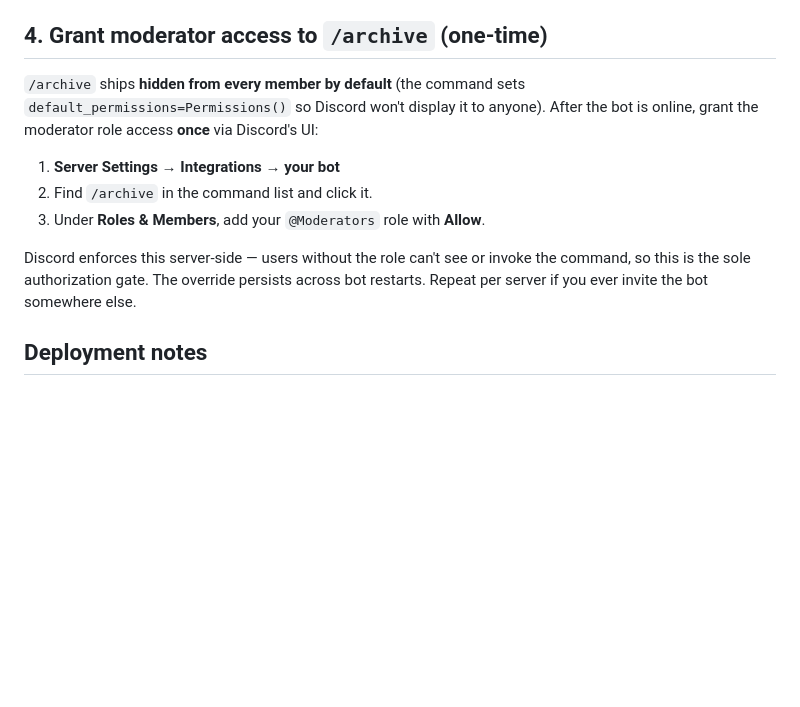
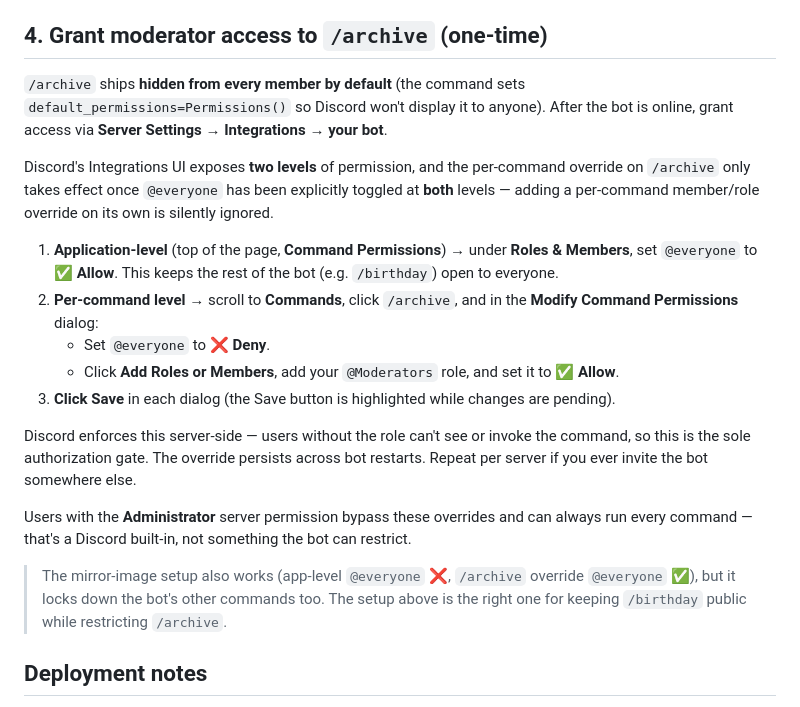
Before and after one commit to illumeow/cat.h, a Markdown page: USAGE.md, the part around the change. GitHub-like rendering; blank space fills up the shorter version.

Commit message:
docs(usage): document two-level Integrations UI for /archive grants
The previous § 4 said "find /archive in the command list and add your
moderator role with Allow," which silently fails: Discord requires
@everyone to be toggled at both the application level and the
per-command override level before a role/member override actually
takes effect. Rewrite the section to walk through both levels with the
recommended toggle pair, note the mirror-image alternative for the
"lock the whole bot" case, and call out that Administrator-permission
users always bypass the gate.

Co-Authored-By: Claude Opus 4.7 <noreply@anthropic.com>

```diff
--- a/USAGE.md
+++ b/USAGE.md
@@ -64,13 +64,21 @@ uv run python bot.py
 
 ## 4. Grant moderator access to `/archive` (one-time)
 
-`/archive` ships **hidden from every member by default** (the command sets `default_permissions=Permissions()` so Discord won't display it to anyone). After the bot is online, grant the moderator role access **once** via Discord's UI:
+`/archive` ships **hidden from every member by default** (the command sets `default_permissions=Permissions()` so Discord won't display it to anyone). After the bot is online, grant access via **Server Settings → Integrations → your bot**.
 
-1. **Server Settings → Integrations → your bot**
-2. Find `/archive` in the command list and click it.
-3. Under **Roles & Members**, add your `@Moderators` role with **Allow**.
+Discord's Integrations UI exposes **two levels** of permission, and the per-command override on `/archive` only takes effect once `@everyone` has been explicitly toggled at **both** levels — adding a per-command member/role override on its own is silently ignored.
+
+1. **Application-level** (top of the page, **Command Permissions**) → under **Roles & Members**, set `@everyone` to ✅ **Allow**. This keeps the rest of the bot (e.g. `/birthday`) open to everyone.
+2. **Per-command level** → scroll to **Commands**, click `/archive`, and in the **Modify Command Permissions** dialog:
+   - Set `@everyone` to ❌ **Deny**.
+   - Click **Add Roles or Members**, add your `@Moderators` role, and set it to ✅ **Allow**.
+3. **Click Save** in each dialog (the Save button is highlighted while changes are pending).
 
 Discord enforces this server-side — users without the role can't see or invoke the command, so this is the sole authorization gate. The override persists across bot restarts. Repeat per server if you ever invite the bot somewhere else.
+
+Users with the **Administrator** server permission bypass these overrides and can always run every command — that's a Discord built-in, not something the bot can restrict.
+
+> The mirror-image setup also works (app-level `@everyone` ❌, `/archive` override `@everyone` ✅), but it locks down the bot's other commands too. The setup above is the right one for keeping `/birthday` public while restricting `/archive`.
 
 ## Deployment notes
 
```
